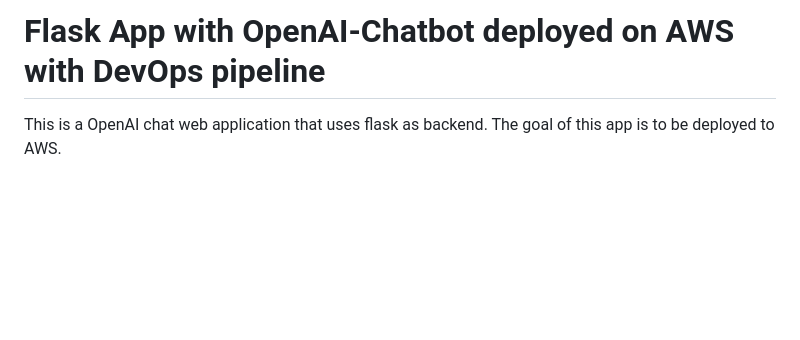
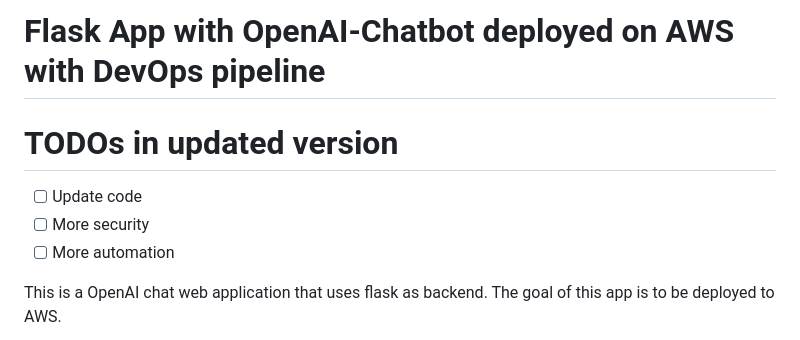
Before and after one commit to joweyel/chatbot-aws-app, a Markdown page: README.md, the part around the change. Rendered like a GitHub page; blank space fills up the shorter version.

Commit message:
Readme updated for new version

```diff
--- a/README.md
+++ b/README.md
@@ -1,4 +1,9 @@
 # Flask App with OpenAI-Chatbot deployed on AWS with DevOps pipeline
+
+# TODOs in updated version
+- [ ] Update code
+- [ ] More security
+- [ ] More automation
 
 This is a OpenAI chat web application that uses flask as backend. The goal of this app is to be deployed to AWS.
 
```
